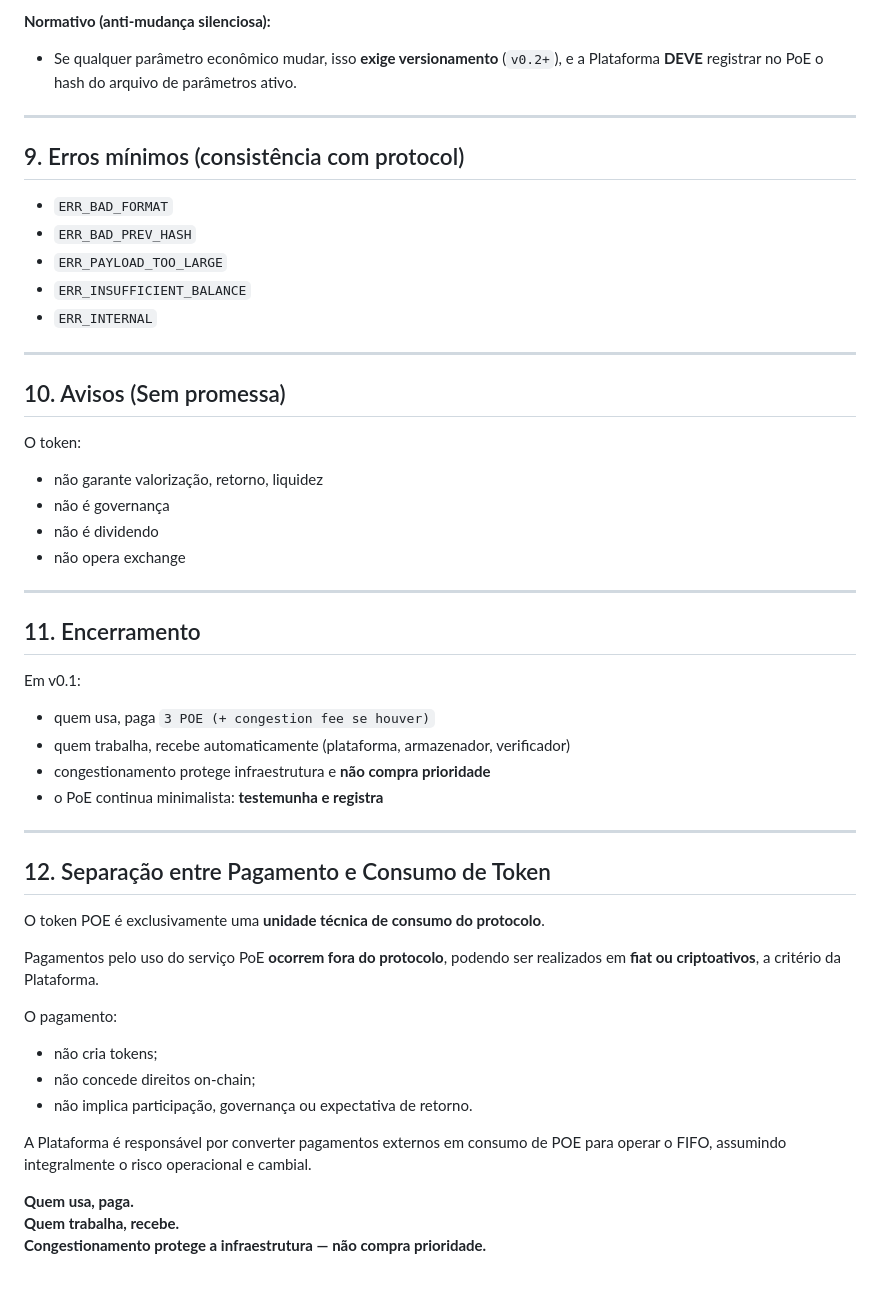
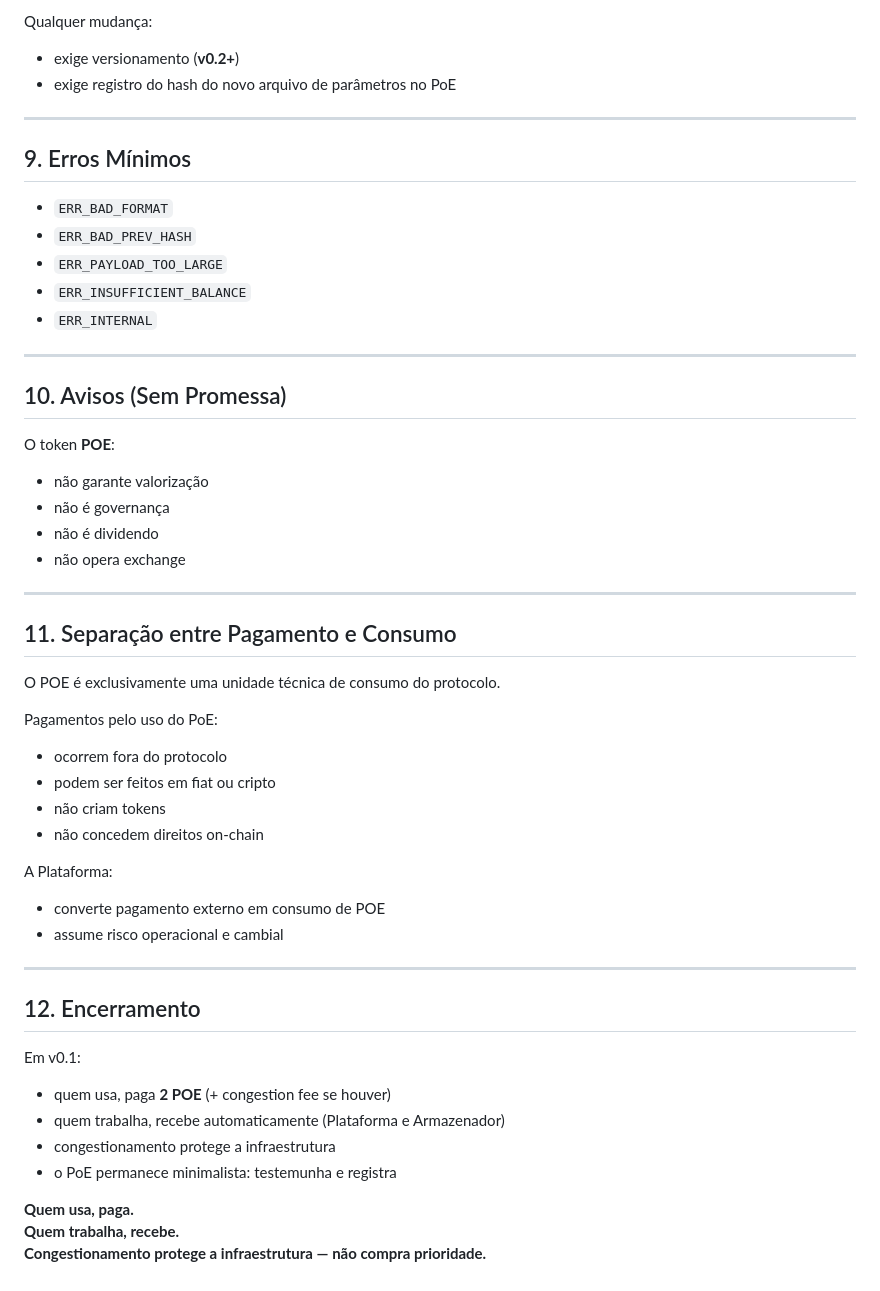
Before and after one commit to armanfm/proof-of-event, a Markdown page: docs/ TOKENOMICS.md, the part around one of its changes. Drawn GitHub-style.

```diff
--- a/docs/ TOKENOMICS.md
+++ b/docs/ TOKENOMICS.md
@@ -128,10 +177,13 @@ Em v0.1:
 
-**Normativo (anti-mudança silenciosa):**
-- Se qualquer parâmetro econômico mudar, isso **exige versionamento** (`v0.2+`), e a Plataforma **DEVE** registrar no PoE o hash do arquivo de parâmetros ativo.
+Qualquer mudança:
+
+- exige versionamento (**v0.2+**)
+- exige registro do hash do novo arquivo de parâmetros no PoE
 
 ---
 
-## 9. Erros mínimos (consistência com protocol)
+## 9. Erros Mínimos
+
 - `ERR_BAD_FORMAT`
 - `ERR_BAD_PREV_HASH`
 - `ERR_PAYLOAD_TOO_LARGE`
@@ -140,40 +192,43 @@ Em v0.1:
 
 ---
 
-## 10. Avisos (Sem promessa)
-O token:
-- não garante valorização, retorno, liquidez
+## 10. Avisos (Sem Promessa)
+
+O token **POE**:
+
+- não garante valorização
 - não é governança
 - não é dividendo
 - não opera exchange
 
 ---
 
-## 11. Encerramento
-Em v0.1:
-- quem usa, paga `3 POE (+ congestion fee se houver)`
-- quem trabalha, recebe automaticamente (plataforma, armazenador, verificador)
-- congestionamento protege infraestrutura e **não compra prioridade**
-- o PoE continua minimalista: **testemunha e registra**
+## 11. Separação entre Pagamento e Consumo
+
+O POE é exclusivamente uma unidade técnica de consumo do protocolo.
+
+Pagamentos pelo uso do PoE:
+
+- ocorrem fora do protocolo
+- podem ser feitos em fiat ou cripto
+- não criam tokens
+- não concedem direitos on-chain
+
+A Plataforma:
+
+- converte pagamento externo em consumo de POE
+- assume risco operacional e cambial
 
 ---
 
-## 12. Separação entre Pagamento e Consumo de Token
+## 12. Encerramento
 
-O token POE é exclusivamente uma **unidade técnica de consumo do protocolo**.
+Em v0.1:
 
-Pagamentos pelo uso do serviço PoE **ocorrem fora do protocolo**, podendo ser realizados
-em **fiat ou criptoativos**, a critério da Plataforma.
-
-O pagamento:
-- não cria tokens;
-- não concede direitos on-chain;
-- não implica participação, governança ou expectativa de retorno.
-
-A Plataforma é responsável por converter pagamentos externos em consumo de POE
-para operar o FIFO, assumindo integralmente o risco operacional e cambial.
-
-
+- quem usa, paga **2 POE** (+ congestion fee se houver)
+- quem trabalha, recebe automaticamente (Plataforma e Armazenador)
+- congestionamento protege a infraestrutura
+- o PoE permanece minimalista: testemunha e registra
 
 **Quem usa, paga.**
 **Quem trabalha, recebe.**
```
Also changed, not shown: other parts of docs/ TOKENOMICS.md (+100 -51 lines).
